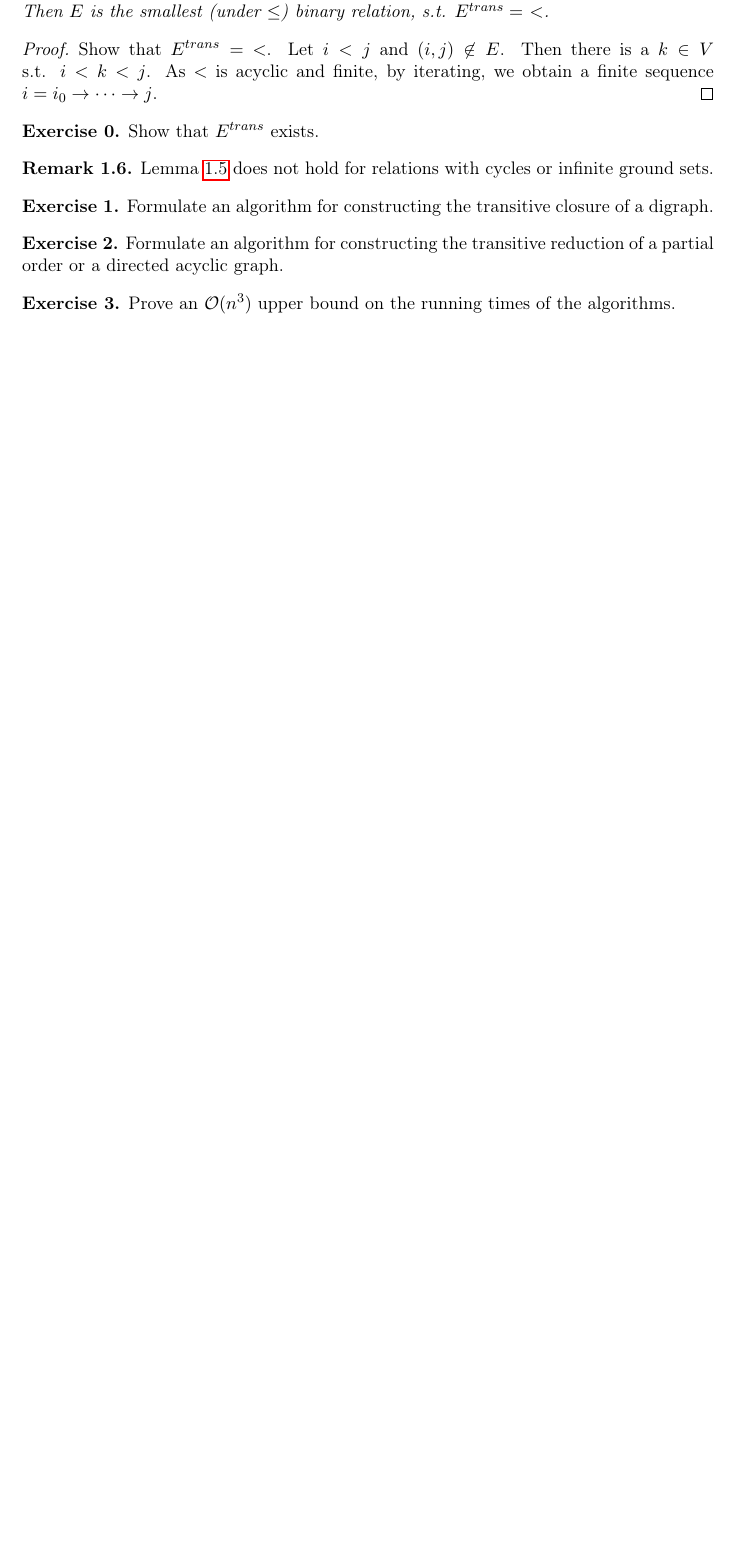
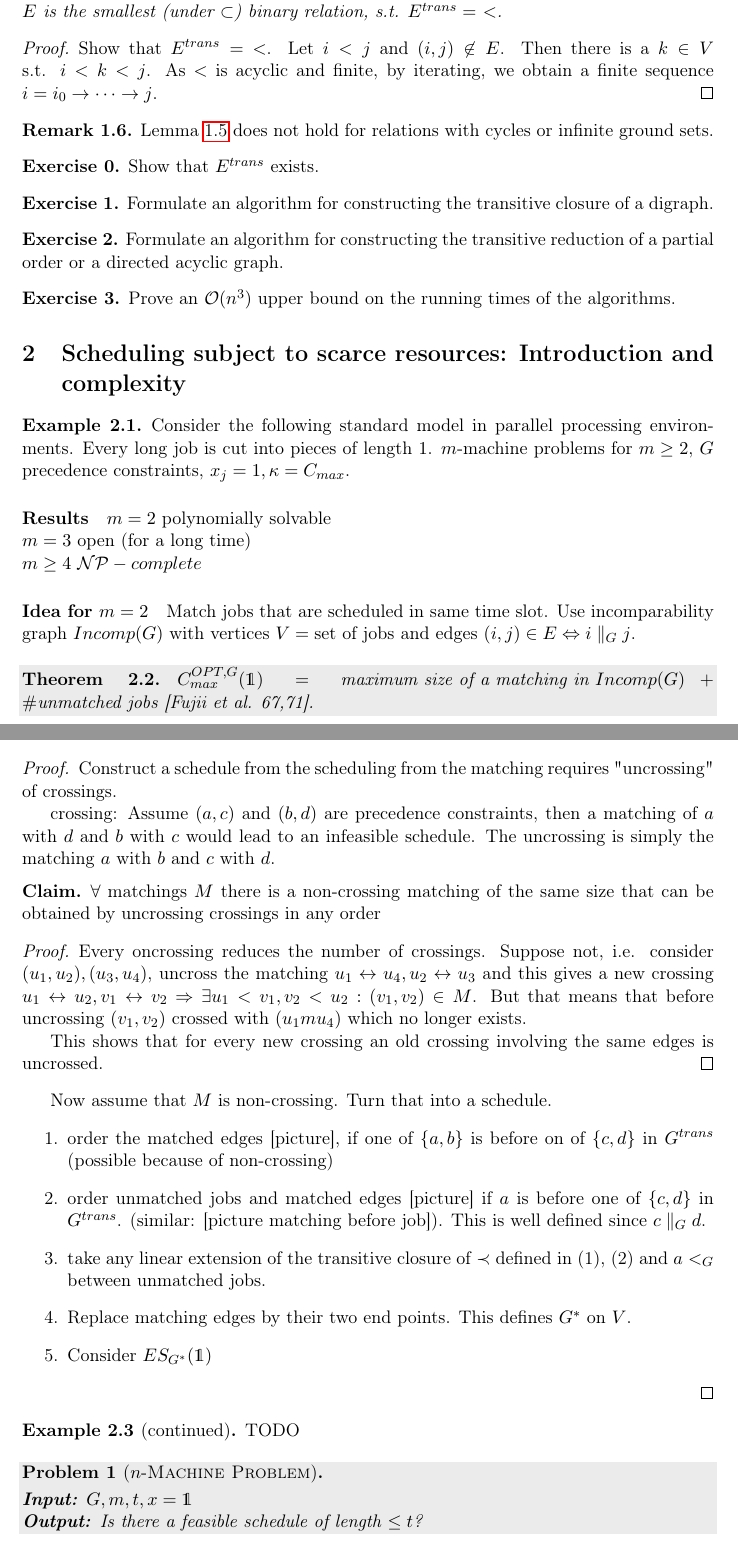
Before and after one commit to nullstelle/Adm3Scheduling, a LaTeX paper (script.tex): part of page 3 of 3 before the commit and two parts of pages 3 and 4 of 5 after it, the two joined at a grey line, cut so that both start at the same text, the shorter picture padded with empty space. Compiled offline with pdfLaTeX.

Commit message:
Preliminary version of Lecture 4

```diff
--- a/script.tex
+++ b/script.tex
@@ -11,6 +11,7 @@
 \usepackage[pdftex]{hyperref}
 \usepackage{algorithm}
 \usepackage{shadethm}
+\usepackage{dsfont}
 
 % Define header and footer.
 \usepackage{fancyhdr}
@@ -56,17 +57,19 @@
 % Environment definitions.
 \theoremstyle{plain}
 \newshadetheorem{defn}{Definition}[section]
+\newshadetheorem{problem}{Problem}
 \newtheorem{note}{Notation}[section]
 \newtheorem{cor}[defn]{Corollary}
-\newtheorem{thm}[defn]{Theorem}
+\newshadetheorem{theorem}[defn]{Theorem}
 \newtheorem{prop}[defn]{Proposition}
 \newtheorem{lemma}[defn]{Lemma}
 
 \theoremstyle{definition}
 \newtheorem{remark}[defn]{Remark}
-\newtheorem{ex}[defn]{Example}
+\newtheorem{example}[defn]{Example}
 \newtheorem{exercise}{Exercise}
 \setcounter{exercise}{-1}
+\newtheorem*{claim}{Claim}
 
 % Algorithm package.
 \renewcommand{\algorithmicrequire}{\textbf{Input:}}
@@ -193,3 +208,91 @@ Precedence constraints, i.e. job $j$ has to wait for $i$ define a partial orderi
 
 % section projects_and_partial_orders (end)
 
+\section{Scheduling subject to scarce resources: Introduction and complexity}
+\label{sec:resource_constrained_scheduling}
+
+% Lecture 4 (2012-10-26)
+
+\begin{example}
+  Consider the following standard model in parallel processing environments.
+  Every long job is cut into pieces of length $1$. $m$-machine problems for
+  $m\geq 2$, $G$ precedence constraints, $x_j = 1, \kappa = C_{max}$.
+
+  \paragraph{Results}
+
+  $m=2$ polynomially solvable\\
+  $m=3$ open (for a long time)\\
+  $m \geq 4$ $\NP-complete$
+
+  \paragraph{Idea for $m=2$}
+  Match jobs that are scheduled in same time slot. Use incomparability graph
+  $Incomp(G)$ with vertices $V=\text{set of jobs}$ and edges
+  $(i,j)\in E\Leftrightarrow i\parallel_G j$.
+  % TODO(steffen): concrete example
+\end{example}
+
+\begin{theorem}
+  $C_{max}^{OPT, G}(\mathds{1}) = \text{maximum size of a matching in } Incomp(G) + \#\text{unmatched jobs}$ [Fujii et al. 67,71].
+\end{theorem}
+
+\begin{proof}
+  Construct a schedule from the scheduling from the matching requires
+  "uncrossing" of crossings.
+
+  crossing:
+  % TODO(steffen): add image for crossings
+  Assume $(a,c)$ and $(b,d)$ are precedence constraints, then a matching of $a$
+  with $d$ and $b$ with $c$ would lead to an infeasible schedule. The
+  uncrossing is simply the matching $a$ with $b$ and $c$ with $d$.
+
+  \begin{claim}
+    $\forall$ matchings $M$ there is a non-crossing matching of the same size
+    that can be obtained by uncrossing crossings in any order
+  \end{claim}
+
+  \begin{proof}
+    Every oncrossing reduces the number of crossings. Suppose not, i.e.
+    consider $(u_{1}, u_{2}), (u_{3}, u_{4})$, uncross the matching
+    $u_{1}\leftrightarrow u_{4}, u_{2}\leftrightarrow u_{3}$ and this gives a
+    new crossing $u_{1}\leftrightarrow u_{2}, v_{1}\leftrightarrow v_{2}$
+    $\Rightarrow \exists u_{1}<v_{1}, v_{2}<u_{2}: (v_{1},v_{2})\in M$.
+    % TODO(steffen): add pictures for this
+    But that means that before uncrossing $(v_{1},v_{2})$ crossed with
+    $(u_{1}m u_{4})$ which no longer exists.
+
+    This shows that for every new crossing an old crossing involving the same
+    edges is uncrossed.
+  \end{proof}
+
+  Now assume that $M$ is non-crossing. Turn that into a schedule.
+  \begin{enumerate}
+    % TODO(steffen): picture missing
+    \item order the matched edges [picture], if one of $\{a,b\}$ is before on
+      of $\{c,d\}$ in $G^{trans}$ (possible because of non-crossing)
+    \item order unmatched jobs and matched edges [picture] if $a$ is before
+      one of $\{c,d\}$ in $G^{trans}$. (similar: [picture matching before job]).
+      This is well defined since $c\parallel_{G} d$.
+    \item take any linear extension of the transitive closure of $\prec$
+      defined in (1), (2) and $a<_{G}$ between unmatched jobs.
+    \item Replace matching edges by their two end points. This defines $G^{*}$
+      on $V$.
+    \item Consider $ES_{G^{*}}(\mathds{1})$
+  \end{enumerate}
+\end{proof}
+
+\begin{example}[continued]
+  % TODO(steffen): add picture
+  TODO
+\end{example}
+
+\begin{problem}[$n$-\textsc{Machine Problem}]
+  % TODO(steffen): find a better way to define problems
+  \quad
+  \begin{algorithmic}
+    \REQUIRE $G,m,t,x=\mathds{1}$
+    \ENSURE Is there a feasible schedule of length $\leq t$?
+  \end{algorithmic}
+\end{problem}
+
+\begin{theorem}
+  The $m$-machine problem is $\NP-complete$ for $m\geq 4$.
```
Also changed, not shown: script.pdf, script.tex (81 more changed lines).
